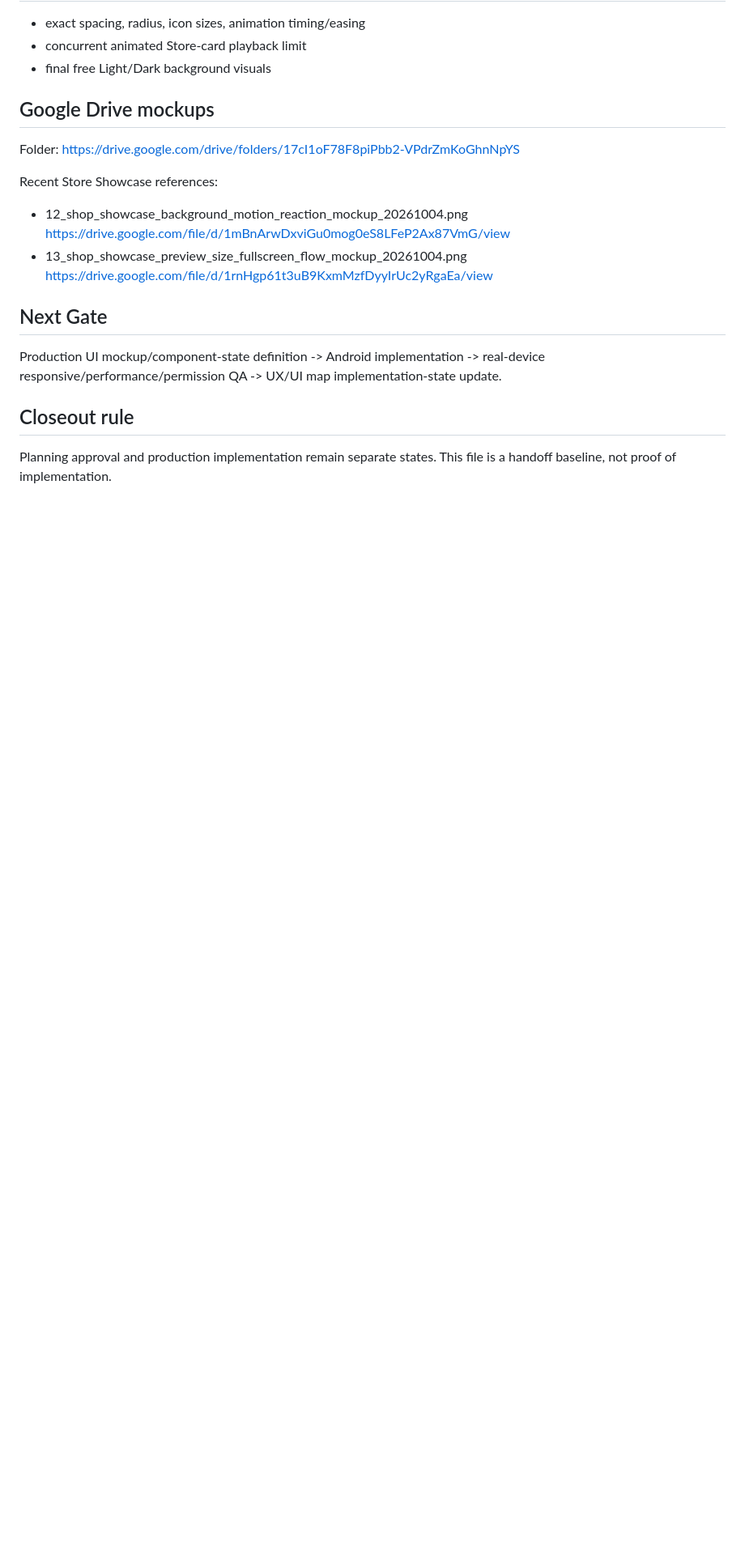
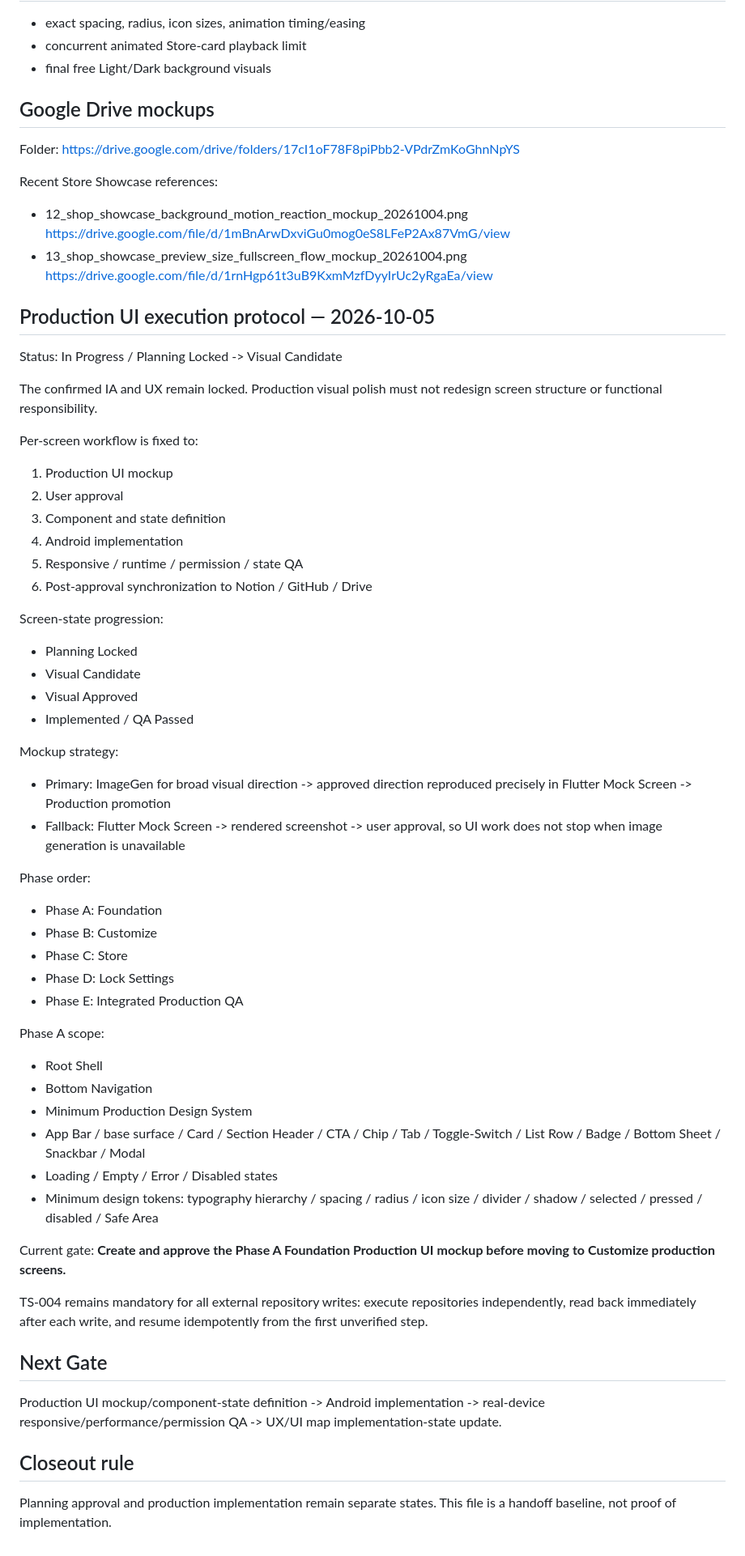
Before and after one commit to Dudozi-workshop/my-lock, a Markdown page: docs/uiux/MY_LOCK_UIUX_PREIMPLEMENTATION_CLOSEOUT_20261004.md, the part around the change. Shown at 81% size. Rendered like a GitHub page; blank space fills up the shorter version.

Commit message:
docs(uiux): record production UI execution protocol

```diff
--- a/docs/uiux/MY_LOCK_UIUX_PREIMPLEMENTATION_CLOSEOUT_20261004.md
+++ b/docs/uiux/MY_LOCK_UIUX_PREIMPLEMENTATION_CLOSEOUT_20261004.md
@@ -86,6 +86,50 @@ Recent Store Showcase references:
 - 13_shop_showcase_preview_size_fullscreen_flow_mockup_20261004.png
   https://drive.google.com/file/d/1rnHgp61t3uB9KxmMzfDyyIrUc2yRgaEa/view
 
+## Production UI execution protocol — 2026-10-05
+
+Status: In Progress / Planning Locked -> Visual Candidate
+
+The confirmed IA and UX remain locked. Production visual polish must not redesign screen structure or functional responsibility.
+
+Per-screen workflow is fixed to:
+1. Production UI mockup
+2. User approval
+3. Component and state definition
+4. Android implementation
+5. Responsive / runtime / permission / state QA
+6. Post-approval synchronization to Notion / GitHub / Drive
+
+Screen-state progression:
+- Planning Locked
+- Visual Candidate
+- Visual Approved
+- Implemented / QA Passed
+
+Mockup strategy:
+- Primary: ImageGen for broad visual direction -> approved direction reproduced precisely in Flutter Mock Screen -> Production promotion
+- Fallback: Flutter Mock Screen -> rendered screenshot -> user approval, so UI work does not stop when image generation is unavailable
+
+Phase order:
+- Phase A: Foundation
+- Phase B: Customize
+- Phase C: Store
+- Phase D: Lock Settings
+- Phase E: Integrated Production QA
+
+Phase A scope:
+- Root Shell
+- Bottom Navigation
+- Minimum Production Design System
+- App Bar / base surface / Card / Section Header / CTA / Chip / Tab / Toggle-Switch / List Row / Badge / Bottom Sheet / Snackbar / Modal
+- Loading / Empty / Error / Disabled states
+- Minimum design tokens: typography hierarchy / spacing / radius / icon size / divider / shadow / selected / pressed / disabled / Safe Area
+
+Current gate:
+**Create and approve the Phase A Foundation Production UI mockup before moving to Customize production screens.**
+
+TS-004 remains mandatory for all external repository writes: execute repositories independently, read back immediately after each write, and resume idempotently from the first unverified step.
+
 ## Next Gate
 Production UI mockup/component-state definition -> Android implementation -> real-device responsive/performance/permission QA -> UX/UI map implementation-state update.
 
```
